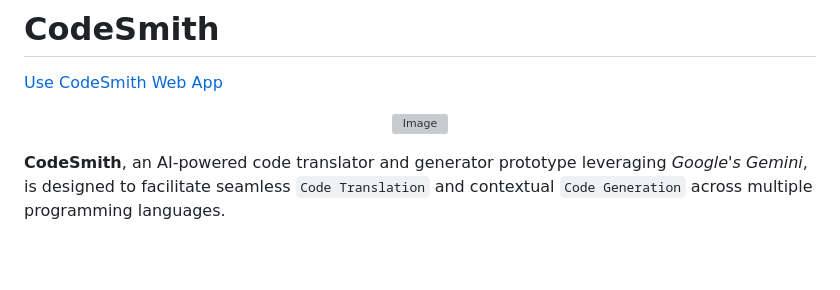
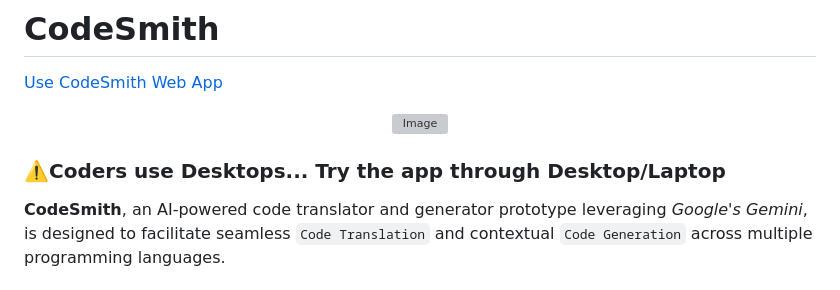
Before and after one commit to Sgvkamalakar/CodeSmith, a Markdown page: README.md, the part around the change. Rendered like a GitHub page; blank space fills up the shorter version; grey boxes are pictures that could not be loaded.

```diff
--- a/README.md
+++ b/README.md
@@ -5,6 +5,8 @@
 <p align="center">
   <img src='https://github.com/Sgvkamalakar/CodeSmith/assets/103712713/c29fef71-fe12-4849-9862-3e8c441d9218' alt="Image" width="300" height="300">
 </p>
+
+### ⚠️Coders use Desktops... Try the app through Desktop/Laptop
 
 **CodeSmith**, an AI-powered code translator and generator prototype leveraging _Google's Gemini_, is designed to facilitate seamless `Code Translation` and contextual `Code Generation` across multiple programming languages.
 
```
